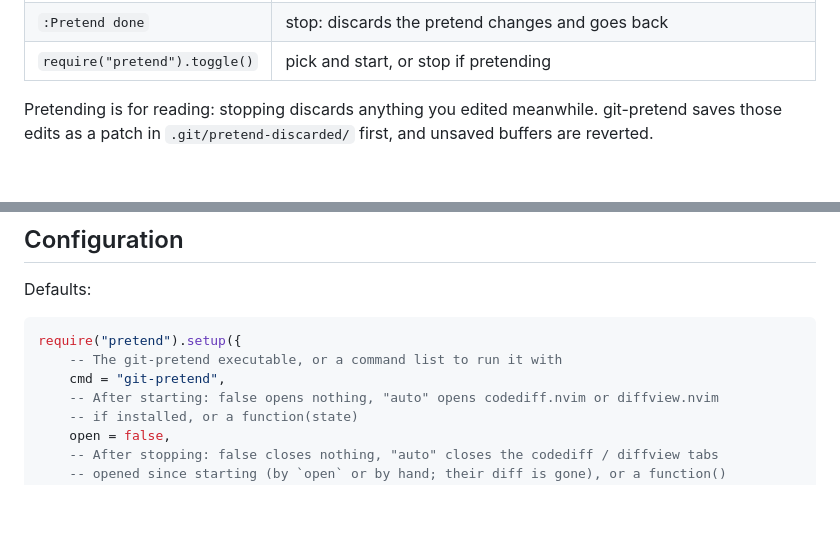
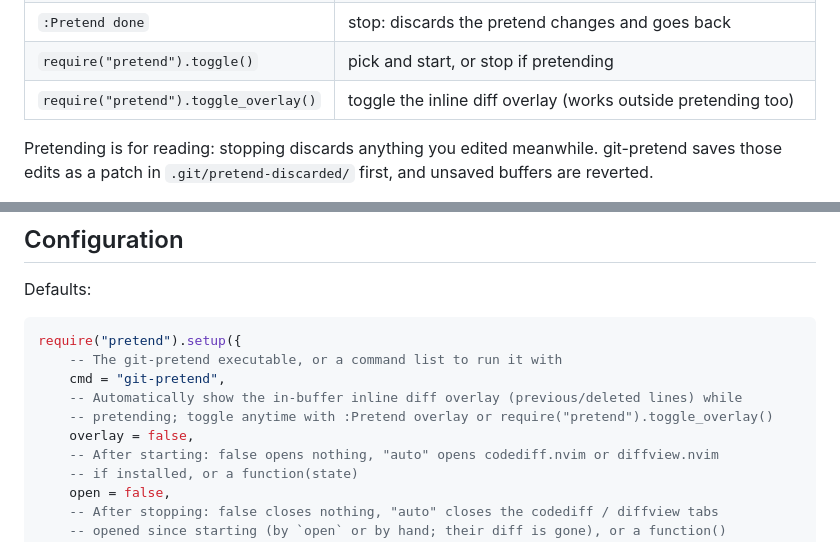
Before and after one commit to alex-k03/pretend.nvim, a Markdown page: README.md, 2 parts joined by grey strips. GitHub-like rendering; blank space fills up the shorter version.

```diff
--- a/README.md
+++ b/README.md
@@ -56,5 +61,6 @@ With [lazy.nvim](https://github.com/folke/lazy.nvim):
 | `:Pretend done` | stop: discards the pretend changes and goes back |
 | `require("pretend").toggle()` | pick and start, or stop if pretending |
+| `require("pretend").toggle_overlay()` | toggle the inline diff overlay (works outside pretending too) |
 
 Pretending is for reading: stopping discards anything you edited meanwhile. git-pretend saves
 those edits as a patch in `.git/pretend-discarded/` first, and unsaved buffers are reverted.
@@ -110,6 +116,9 @@ Defaults:
 require("pretend").setup({
     -- The git-pretend executable, or a command list to run it with
     cmd = "git-pretend",
+    -- Automatically show the in-buffer inline diff overlay (previous/deleted lines) while
+    -- pretending; toggle anytime with :Pretend overlay or require("pretend").toggle_overlay()
+    overlay = false,
     -- After starting: false opens nothing, "auto" opens codediff.nvim or diffview.nvim
     -- if installed, or a function(state)
     open = false,
```
Also changed, not shown: other parts of README.md (+9 -4 lines), demo/demo.gif, 7 other files.
